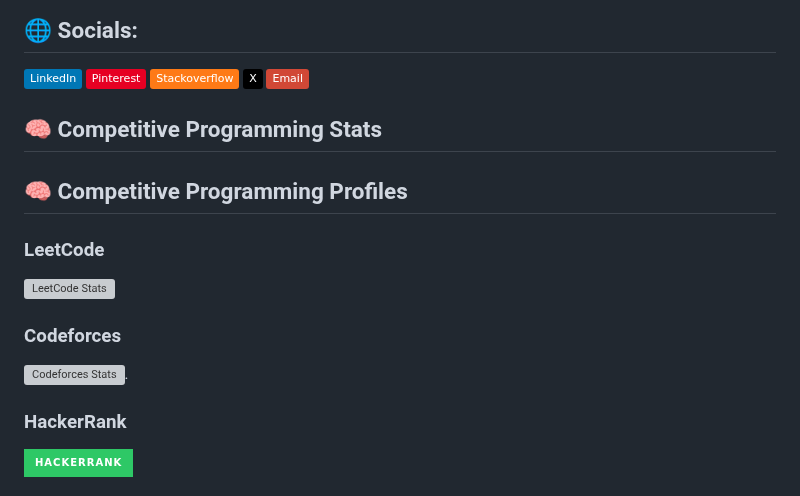
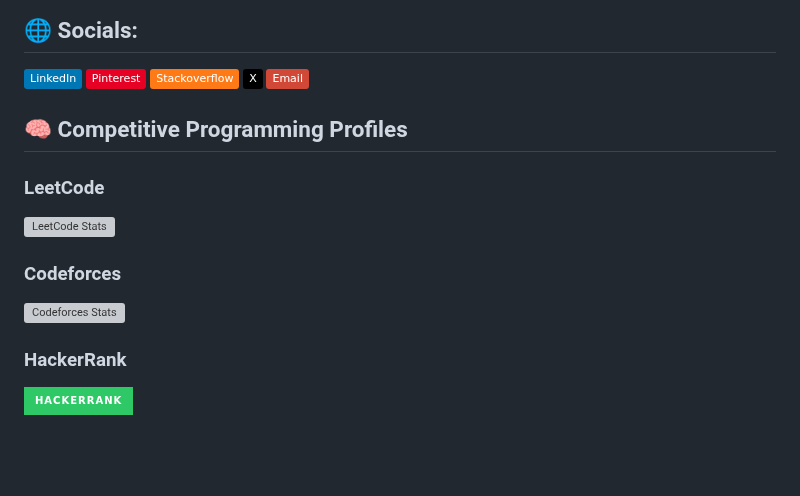
Before and after one commit to sourabhvamdevan/sourabhvamdevan, a Markdown page: README.md, the part around one of its changes. GitHub-like rendering; badges without logos; blank space fills up the shorter version; grey boxes are pictures that could not be loaded.

```diff
--- a/README.md
+++ b/README.md
@@ -8,7 +10,6 @@
 ## 🌐 Socials:
 [![LinkedIn](https://img.shields.io/badge/LinkedIn-%230077B5.svg?logo=linkedin&logoColor=white)](https://linkedin.com/in/sourabh-v-0b9801287) [![Pinterest](https://img.shields.io/badge/Pinterest-%23E60023.svg?logo=Pinterest&logoColor=white)](https://pinterest.com/sourabhvamdevan) [![Stack Overflow](https://img.shields.io/badge/-Stackoverflow-FE7A16?logo=stack-overflow&logoColor=white)](https://stackoverflow.com/users/sourabh-vamdevan) [![X](https://img.shields.io/badge/X-black.svg?logo=X&logoColor=white)](https://x.com/sourabhvamdevan) [![email](https://img.shields.io/badge/Email-D14836?logo=gmail&logoColor=white)](mailto:sourabhvamdevan2005@gmail.com)
 
-## 🧠 Competitive Programming Stats
 
 ## 🧠 Competitive Programming Profiles
 
@@ -16,7 +17,7 @@
 ![LeetCode Stats](https://leetcard.jacoblin.cool/sourabh571?theme=dark&font=Baloo)
 
 ### Codeforces
-![Codeforces Stats](https://codeforces-readme-stats.vercel.app/api/card?username=new_coder23).
+![Codeforces Stats](https://codeforces-readme-stats.vercel.app/api/card?username=new_coder23)
 
 ### HackerRank
 [![HackerRank](https://img.shields.io/badge/HackerRank-%232EC866.svg?style=for-the-badge&logo=HackerRank&logoColor=white)](https://www.hackerrank.com/vamdevansourabh)
```
Also changed, not shown: other parts of README.md (+2 -0 lines).
